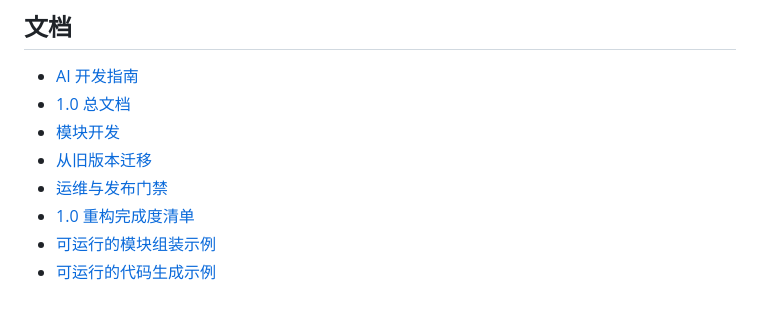
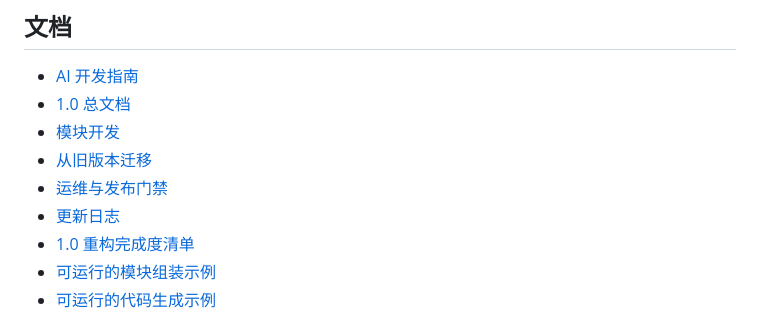
Before and after one commit to tianhaocui/aura, a Markdown page: README_CN.md, the part around the change. Drawn GitHub-style.

Commit message:
Add CHANGELOG link to documentation sections
Link the changelog from both English and Chinese READMEs for
discoverability.

Confidence: high
Scope-risk: narrow

```diff
--- a/README_CN.md
+++ b/README_CN.md
@@ -165,6 +165,7 @@ Map<String, Object> openApi = test.openApi();
 - [模块开发](docs/aura-module.md)
 - [从旧版本迁移](docs/migration-to-1.0.md)
 - [运维与发布门禁](AI_GUIDE_OPS.md)
+- [更新日志](CHANGELOG.md)
 - [1.0 重构完成度清单](docs/1.0-readiness.md)
 - [可运行的模块组装示例](examples/aura-composed)
 - [可运行的代码生成示例](examples/aura-generated)
```
Also changed, not shown: README.md (+1 -0 lines).
